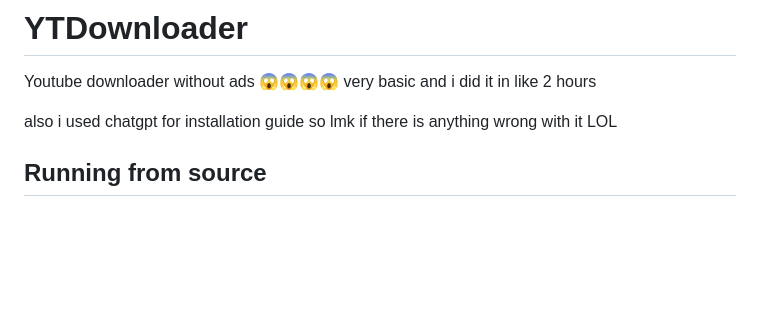
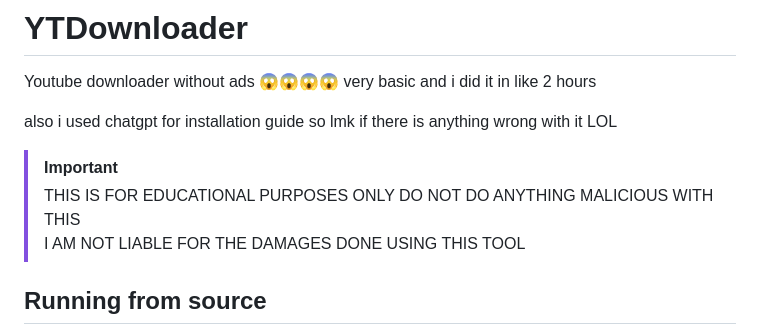
Before and after one commit to notpoiu/ytdownloader, a Markdown page: README.md, the part around the change. GitHub-like rendering; blank space fills up the shorter version.

Commit message:
very improtat legal diclamer

```diff
--- a/README.md
+++ b/README.md
@@ -3,6 +3,11 @@ Youtube downloader without ads 😱😱😱😱
 very basic and i did it in like 2 hours
 
 also i used chatgpt for installation guide so lmk if there is anything wrong with it LOL
+
+
+> [!IMPORTANT]
+> THIS IS FOR EDUCATIONAL PURPOSES ONLY DO NOT DO ANYTHING MALICIOUS WITH THIS<br>
+> I AM NOT LIABLE FOR THE DAMAGES DONE USING THIS TOOL
 
 ## Running from source
 
```
